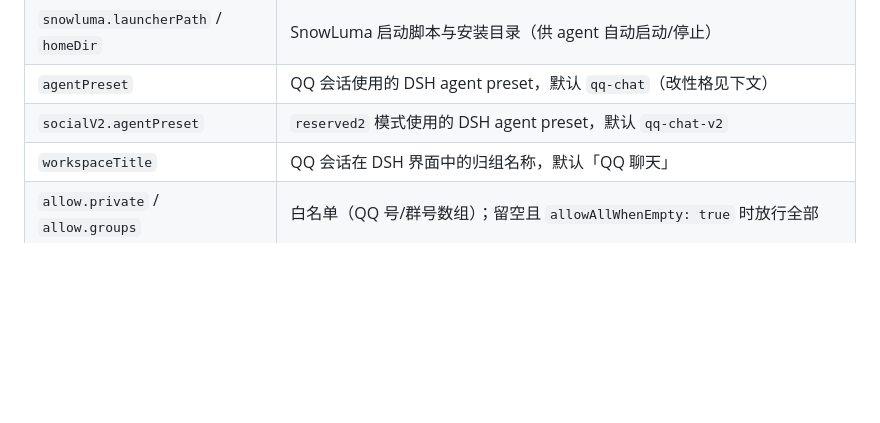
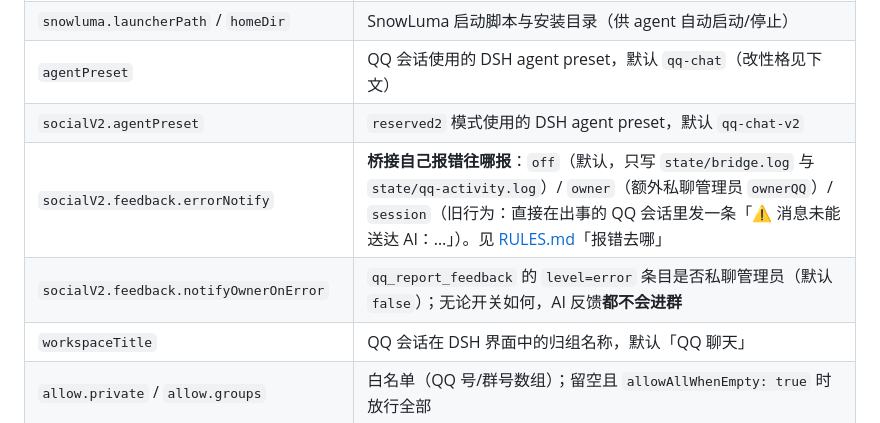
Before and after one commit to nekogunfire-ship-it/qq-bridge-standalone, a Markdown page: README.md, the part around the change. GitHub-like rendering; blank space fills up the shorter version.

```diff
--- a/README.md
+++ b/README.md
@@ -137,6 +137,8 @@ npm install        # 安装依赖（postinstall 会自动修补 @snowluma/sdk
 | `snowluma.launcherPath` / `homeDir` | SnowLuma 启动脚本与安装目录（供 agent 自动启动/停止） |
 | `agentPreset` | QQ 会话使用的 DSH agent preset，默认 `qq-chat`（改性格见下文） |
 | `socialV2.agentPreset` | `reserved2` 模式使用的 DSH agent preset，默认 `qq-chat-v2` |
+| `socialV2.feedback.errorNotify` | **桥接自己报错往哪报**：`off`（默认，只写 `state/bridge.log` 与 `state/qq-activity.log`）/ `owner`（额外私聊管理员 `ownerQQ`）/ `session`（旧行为：直接在出事的 QQ 会话里发一条「⚠️ 消息未能送达 AI：…」）。见 [RULES.md](RULES.md)「报错去哪」 |
+| `socialV2.feedback.notifyOwnerOnError` | `qq_report_feedback` 的 `level=error` 条目是否私聊管理员（默认 `false`）；无论开关如何，AI 反馈**都不会进群** |
 | `workspaceTitle` | QQ 会话在 DSH 界面中的归组名称，默认「QQ 聊天」 |
 | `allow.private` / `allow.groups` | 白名单（QQ 号/群号数组）；留空且 `allowAllWhenEmpty: true` 时放行全部 |
 | `deny.*` | 黑名单，优先于白名单 |
```
